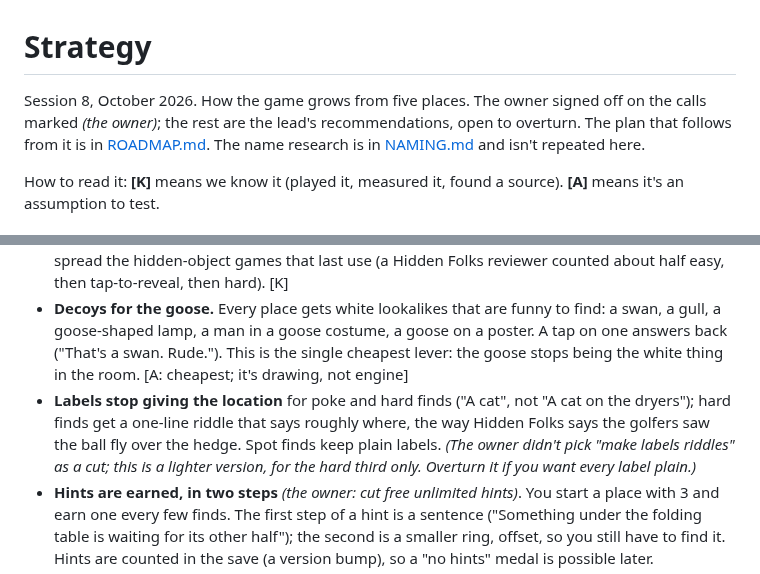
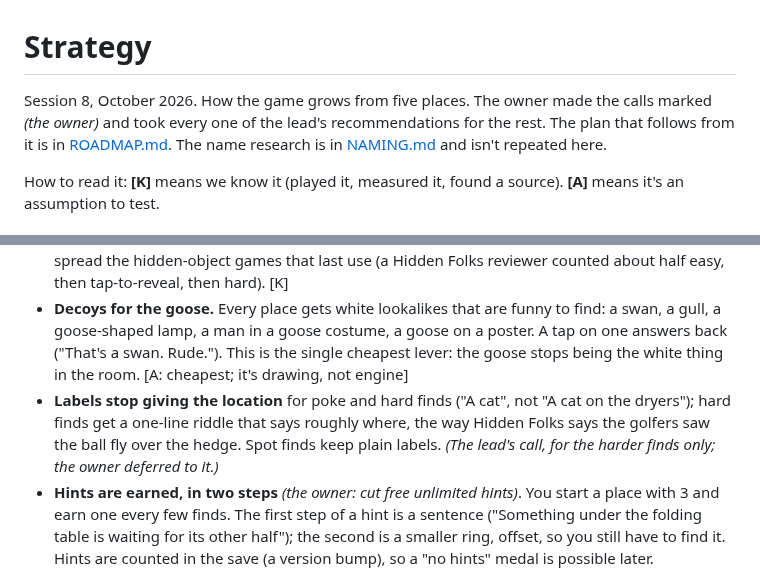
Before and after one commit to uxpreview/squares, a Markdown page: docs/STRATEGY.md, 2 parts joined by grey strips. GitHub-like rendering.

```diff
--- a/docs/STRATEGY.md
+++ b/docs/STRATEGY.md
@@ -1,6 +1,6 @@
 # Strategy
 
-Session 8, October 2026. How the game grows from five places. The owner signed off on the calls marked *(the owner)*; the rest are the lead's recommendations, open to overturn. The plan that follows from it is in [ROADMAP.md](ROADMAP.md). The name research is in [NAMING.md](NAMING.md) and isn't repeated here.
+Session 8, October 2026. How the game grows from five places. The owner made the calls marked *(the owner)* and took every one of the lead's recommendations for the rest. The plan that follows from it is in [ROADMAP.md](ROADMAP.md). The name research is in [NAMING.md](NAMING.md) and isn't repeated here.
 
 How to read it: **[K]** means we know it (played it, measured it, found a source). **[A]** means it's an assumption to test.
 
@@ -42,7 +42,7 @@ The owner is right: it's too easy. Here's why, from the code and the playtests.
 **The proposal.** Hard, but never a trick.
 - **Three kinds of find in every area.** About half **spot** (seen with a good look, plainly labeled), a third **poke** (hidden inside or behind something that opens or moves when you tap it: a drawer, a dryer door, a bush, a sleeping man's newspaper), and one or two **hard** (tiny, camouflaged, only there at one time of day, or labeled with a riddle). The goose is never a spot find. This is the spread the hidden-object games that last use (a Hidden Folks reviewer counted about half easy, then tap-to-reveal, then hard). [K]
 - **Decoys for the goose.** Every place gets white lookalikes that are funny to find: a swan, a gull, a goose-shaped lamp, a man in a goose costume, a goose on a poster. A tap on one answers back ("That's a swan. Rude."). This is the single cheapest lever: the goose stops being the white thing in the room. [A: cheapest; it's drawing, not engine]
-- **Labels stop giving the location** for poke and hard finds ("A cat", not "A cat on the dryers"); hard finds get a one-line riddle that says roughly where, the way Hidden Folks says the golfers saw the ball fly over the hedge. Spot finds keep plain labels. *(The owner didn't pick "make labels riddles" as a cut; this is a lighter version, for the hard third only. Overturn it if you want every label plain.)*
+- **Labels stop giving the location** for poke and hard finds ("A cat", not "A cat on the dryers"); hard finds get a one-line riddle that says roughly where, the way Hidden Folks says the golfers saw the ball fly over the hedge. Spot finds keep plain labels. *(The lead's call, for the harder finds only; the owner deferred to it.)*
 - **Hints are earned, in two steps** *(the owner: cut free unlimited hints)*. You start a place with 3 and earn one every few finds. The first step of a hint is a sentence ("Something under the folding table is waiting for its other half"); the second is a smaller ring, offset, so you still have to find it. Hints are counted in the save (a version bump), so a "no hints" medal is possible later.
 - **Finish at most, not all.** A place's card comes when you've found the goose and most of its things; every last one is a medal. Hidden Folks and Hidden Through Time both ask for most to move on, so nobody gets stuck on one pixel. [K]
 - **Taps stay 44px** (the touch-target rule), but a hard find counts only when you've pinched in close enough to see it. [A: test it; it may feel unfair]
```
Also changed, not shown: docs/ROADMAP.md (+2 -1 lines).
